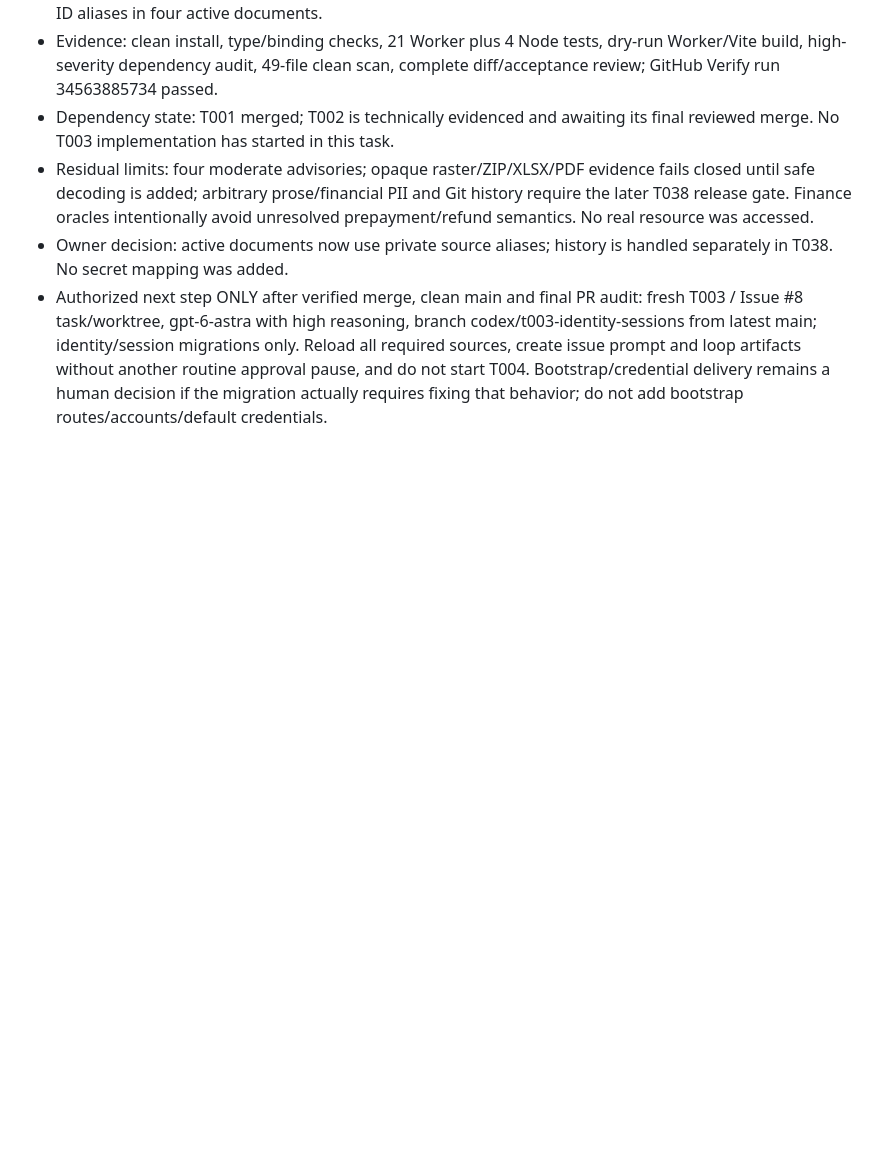
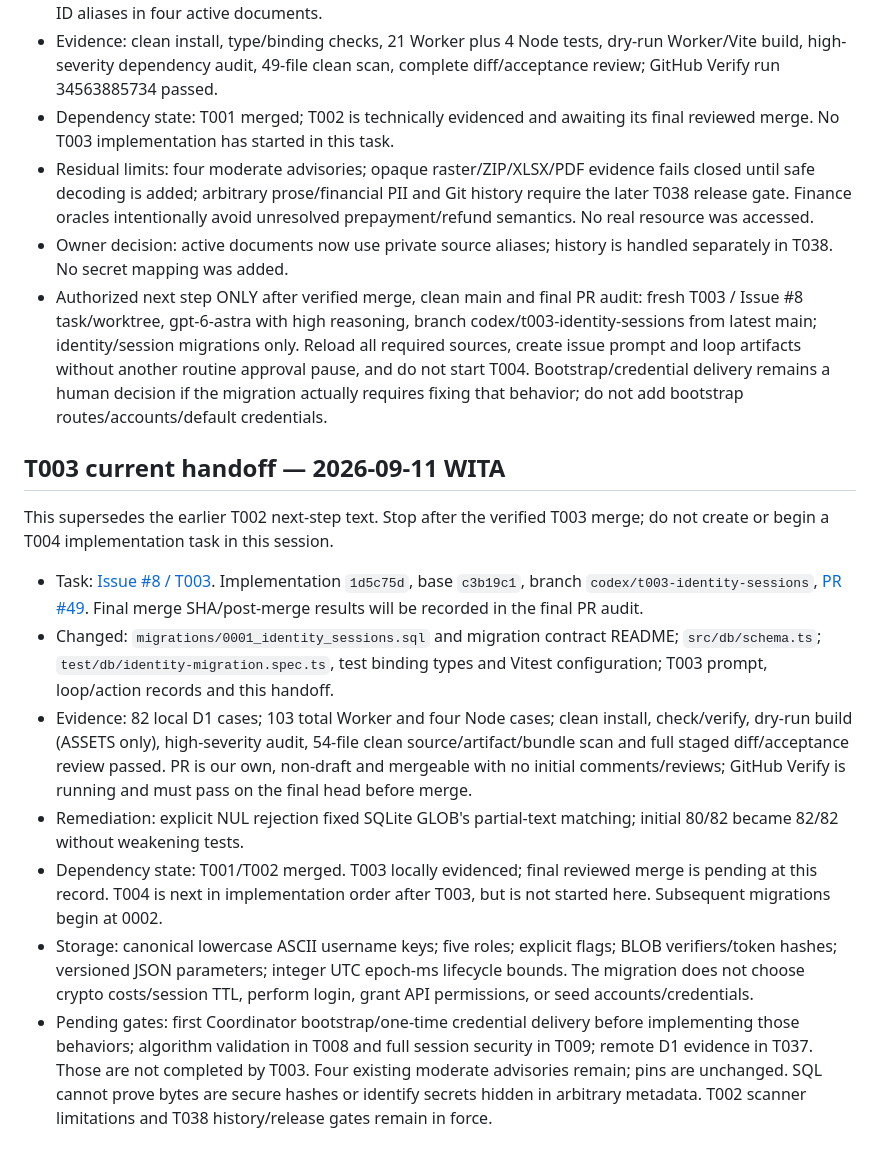
Before and after one commit to Jordyee/CariDana.FILKOM, a Markdown page: docs/ai-native/00-session-handoff.md, the part around the change. Rendered like a GitHub page; blank space fills up the shorter version.

Commit message:
docs(T003): record PR audit and migration handoff

```diff
--- a/docs/ai-native/00-session-handoff.md
+++ b/docs/ai-native/00-session-handoff.md
@@ -186,3 +186,36 @@ This update supersedes the earlier planning-only next-step text for task executi
   another routine approval pause, and do not start T004. Bootstrap/credential
   delivery remains a human decision if the migration actually requires fixing
   that behavior; do not add bootstrap routes/accounts/default credentials.
+
+## T003 current handoff — 2026-09-11 WITA
+
+This supersedes the earlier T002 next-step text. Stop after the verified T003
+merge; do not create or begin a T004 implementation task in this session.
+
+- Task: [Issue #8 / T003](https://github.com/Jordyee/CariDana.FILKOM/issues/8).
+  Implementation `1d5c75d`, base `c3b19c1`, branch
+  `codex/t003-identity-sessions`, [PR #49](https://github.com/Jordyee/CariDana.FILKOM/pull/49).
+  Final merge SHA/post-merge results will be recorded in the final PR audit.
+- Changed: `migrations/0001_identity_sessions.sql` and migration contract README;
+  `src/db/schema.ts`; `test/db/identity-migration.spec.ts`, test binding types and
+  Vitest configuration; T003 prompt, loop/action records and this handoff.
+- Evidence: 82 local D1 cases; 103 total Worker and four Node cases; clean install,
+  check/verify, dry-run build (ASSETS only), high-severity audit, 54-file clean
+  source/artifact/bundle scan and full staged diff/acceptance review passed.
+  PR is our own, non-draft and mergeable with no initial comments/reviews;
+  GitHub Verify is running and must pass on the final head before merge.
+- Remediation: explicit NUL rejection fixed SQLite GLOB's partial-text matching;
+  initial 80/82 became 82/82 without weakening tests.
+- Dependency state: T001/T002 merged. T003 locally evidenced; final reviewed merge
+  is pending at this record. T004 is next in implementation order after T003,
+  but is not started here. Subsequent migrations begin at 0002.
+- Storage: canonical lowercase ASCII username keys; five roles; explicit flags;
+  BLOB verifiers/token hashes; versioned JSON parameters; integer UTC epoch-ms
+  lifecycle bounds. The migration does not choose crypto costs/session TTL,
+  perform login, grant API permissions, or seed accounts/credentials.
+- Pending gates: first Coordinator bootstrap/one-time credential delivery before
+  implementing those behaviors; algorithm validation in T008 and full session
+  security in T009; remote D1 evidence in T037. Those are not completed by T003.
+  Four existing moderate advisories remain; pins are unchanged. SQL cannot prove
+  bytes are secure hashes or identify secrets hidden in arbitrary metadata.
+  T002 scanner limitations and T038 history/release gates remain in force.
```
Also changed, not shown: docs/ai-native/08-loop-log.md (+10 -0 lines), docs/ai-native/17-agent-action-log.md (+2 -0 lines).
